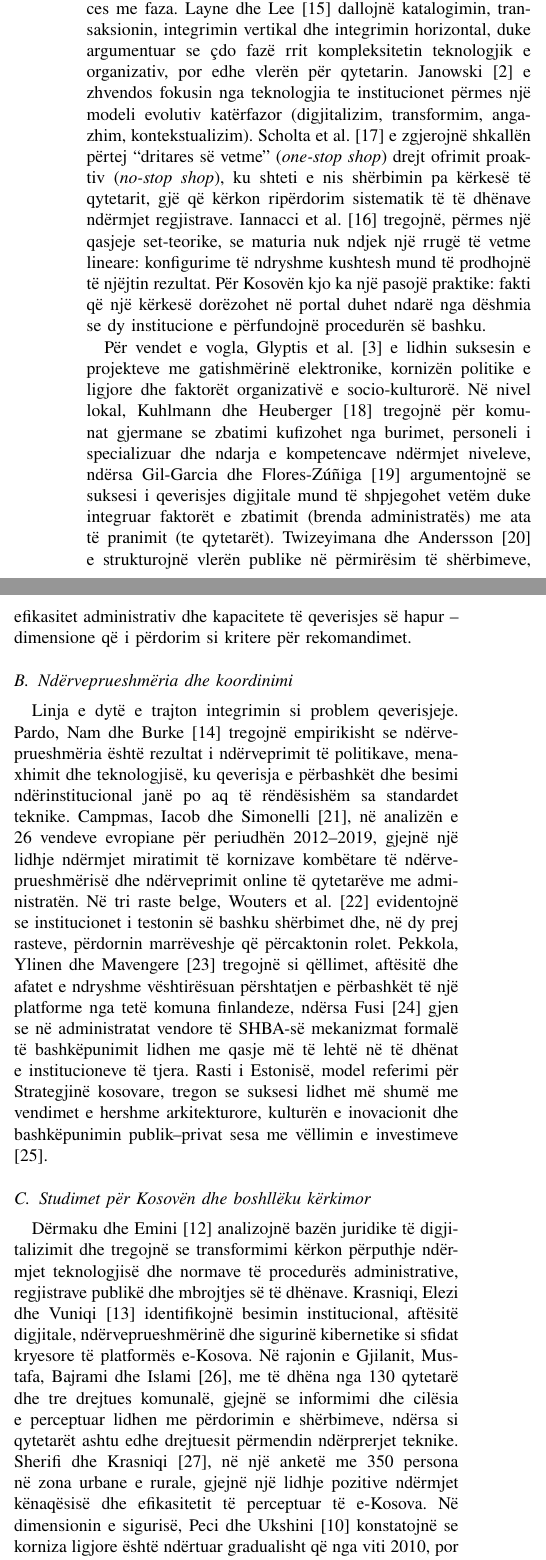
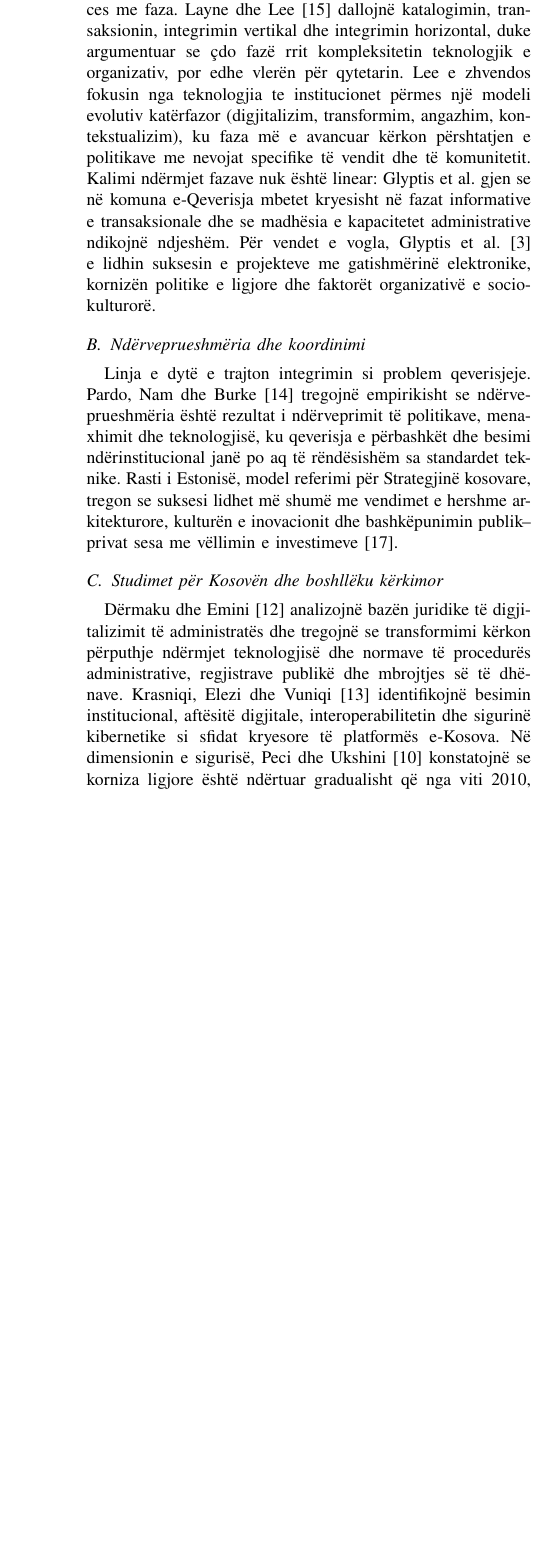
Before and after one commit to shefketbylykbashi/e-Qeverisja, a LaTeX paper (main2.tex): two parts of the columns of page 3 of 7 before the commit and part of one column of page 3 of 7 after it, the two joined at a grey line, cut so that both start at the same text, the shorter picture padded with empty space. Compiled offline with pdfLaTeX.

Commit message:
update the main2.txt

```diff
--- a/main2.tex
+++ b/main2.tex
@@ -301,68 +285,34 @@ Literatura e hershme e konceptualizon e-Qeverisjen si proces me faza. Layne
 dhe Lee \cite{layne2001} dallojnë katalogimin, transaksionin, integrimin
 vertikal dhe integrimin horizontal, duke argumentuar se çdo fazë rrit
 kompleksitetin teknologjik e organizativ, por edhe vlerën për qytetarin.
-Janowski \cite{janowski2015} e zhvendos fokusin nga teknologjia te
+Lee e zhvendos fokusin nga teknologjia te
 institucionet përmes një modeli evolutiv katërfazor (digjitalizim,
-transformim, angazhim, kontekstualizim). Scholta et al. \cite{scholta2019}
-e zgjerojnë shkallën përtej ``dritares së vetme'' (\textit{one-stop shop})
-drejt ofrimit proaktiv (\textit{no-stop shop}), ku shteti e nis shërbimin pa
-kërkesë të qytetarit, gjë që kërkon ripërdorim sistematik të të dhënave
-ndërmjet regjistrave. Iannacci et al. \cite{iannacci2025} tregojnë, përmes
-një qasjeje set-teorike, se maturia nuk ndjek një rrugë të vetme lineare:
-konfigurime të ndryshme kushtesh mund të prodhojnë të njëjtin rezultat. Për
-Kosovën kjo ka një pasojë praktike: fakti që një kërkesë dorëzohet në portal
-duhet ndarë nga dëshmia se dy institucione e përfundojnë procedurën së bashku.
-
-Për vendet e vogla, Glyptis et al. \cite{glyptis2020} e lidhin suksesin e
-projekteve me gatishmërinë elektronike, kornizën politike e ligjore dhe
-faktorët organizativë e socio-kulturorë. Në nivel lokal, Kuhlmann dhe
-Heuberger \cite{kuhlmann2023} tregojnë për komunat gjermane se zbatimi
-kufizohet nga burimet, personeli i specializuar dhe ndarja e kompetencave
-ndërmjet niveleve, ndërsa Gil-Garcia dhe Flores-Zúñiga \cite{gilgarcia2020}
-argumentojnë se suksesi i qeverisjes digjitale mund të shpjegohet vetëm duke
-integruar faktorët e zbatimit (brenda administratës) me ata të pranimit (te
-qytetarët). Twizeyimana dhe Andersson \cite{twizeyimana2019} e strukturojnë
-vlerën publike në përmirësim të shërbimeve, efikasitet administrativ dhe
-kapacitete të qeverisjes së hapur -- dimensione që i përdorim si kritere për
-rekomandimet.
+transformim, angazhim, kontekstualizim), ku faza më e avancuar kërkon
+përshtatjen e politikave me nevojat specifike të vendit dhe të komunitetit.
+Kalimi ndërmjet fazave nuk është linear: Glyptis et al. gjen se në
+komuna e-Qeverisja mbetet kryesisht në fazat informative e transaksionale
+dhe se madhësia e kapacitetet administrative ndikojnë ndjeshëm. Për vendet
+e vogla, Glyptis et al. \cite{glyptis2020} e lidhin suksesin e projekteve me
+gatishmërinë elektronike, kornizën politike e ligjore dhe faktorët
+organizativë e socio-kulturorë.
 
 \subsection{Ndërveprueshmëria dhe koordinimi}
 Linja e dytë e trajton integrimin si problem qeverisjeje. Pardo, Nam dhe
 Burke \cite{pardo2012} tregojnë empirikisht se ndërveprueshmëria është
 rezultat i ndërveprimit të politikave, menaxhimit dhe teknologjisë, ku
 qeverisja e përbashkët dhe besimi ndërinstitucional janë po aq të
-rëndësishëm sa standardet teknike. Campmas, Iacob dhe Simonelli
-\cite{campmas2022}, në analizën e 26 vendeve evropiane për periudhën
-2012--2019, gjejnë një lidhje ndërmjet miratimit të kornizave kombëtare të
-ndërveprueshmërisë dhe ndërveprimit online të qytetarëve me administratën.
-Në tri raste belge, Wouters et al. \cite{wouters2023} evidentojnë se
-institucionet i testonin së bashku shërbimet dhe, në dy prej rasteve,
-përdornin marrëveshje që përcaktonin rolet. Pekkola, Ylinen dhe Mavengere
-\cite{pekkola2022} tregojnë si qëllimet, aftësitë dhe afatet e ndryshme
-vështirësuan përshtatjen e përbashkët të një platforme nga tetë komuna
-finlandeze, ndërsa Fusi \cite{fusi2021} gjen se në administratat vendore të
-SHBA-së mekanizmat formalë të bashkëpunimit lidhen me qasje më të lehtë në
-të dhënat e institucioneve të tjera. Rasti i Estonisë, model referimi për
+rëndësishëm sa standardet teknike. Rasti i Estonisë, model referimi për
 Strategjinë kosovare, tregon se suksesi lidhet më shumë me vendimet e hershme
 arkitekturore, kulturën e inovacionit dhe bashkëpunimin publik--privat sesa
 me vëllimin e investimeve \cite{kalvet2012}.
 
 \subsection{Studimet për Kosovën dhe boshllëku kërkimor}
 Dërmaku dhe Emini \cite{dermaku2024} analizojnë bazën juridike të
-digjitalizimit dhe tregojnë se transformimi kërkon përputhje ndërmjet
-teknologjisë dhe normave të procedurës administrative, regjistrave publikë
-dhe mbrojtjes së të dhënave. Krasniqi, Elezi dhe Vuniqi \cite{krasniqi2026}
-identifikojnë besimin institucional, aftësitë digjitale, ndërveprueshmërinë
-dhe sigurinë kibernetike si sfidat kryesore të platformës e-Kosova. Në
-rajonin e Gjilanit, Mustafa, Bajrami dhe Islami \cite{mustafa2022}, me të
-dhëna nga 130 qytetarë dhe tre drejtues komunalë, gjejnë se informimi dhe
-cilësia e perceptuar lidhen me përdorimin e shërbimeve, ndërsa si qytetarët
-ashtu edhe drejtuesit përmendin ndërprerjet teknike. Sherifi dhe Krasniqi
-\cite{sherifi2026}, në një anketë me 350 persona në zona urbane e rurale,
-gjejnë një lidhje pozitive ndërmjet kënaqësisë dhe efikasitetit të perceptuar
-të e-Kosova. Në dimensionin e sigurisë, Peci dhe Ukshini \cite{kipred2022}
-konstatojnë se korniza ligjore është ndërtuar gradualisht që nga viti 2010,
-por se bashkëpunimi me akademinë është i herëpashershëm dhe ai me qytetarët
-pothuajse mungon.
-
-Në sintezë, literatura ndërkombëtare ofron instrumente të fuqishme për
+digjitalizimit të administratës dhe tregojnë se transformimi kërkon
+përputhje ndërmjet teknologjisë dhe normave të procedurës administrative,
+regjistrave publikë dhe mbrojtjes së të dhënave. Krasniqi, Elezi dhe Vuniqi
+\cite{krasniqi2026} identifikojnë besimin institucional, aftësitë digjitale,
+interoperabilitetin dhe sigurinë kibernetike si sfidat kryesore të
+platformës e-Kosova. Në dimensionin e sigurisë, Peci dhe Ukshini
+\cite{kipred2022} konstatojnë se korniza ligjore është ndërtuar gradualisht
+që nga viti 2010, por se bashkëpunimi me akademinë është i herëpashershëm
@@ -375,3 +325,4 @@ Ky punim synon ta adresojë pikërisht këtë boshllëk.
+boshllëk.
 % ---------------------------------------------------------------------
 % 7. METODAT E HULUMTIMIT
 % ---------------------------------------------------------------------
```
Also changed, not shown: main2.tex (54 more changed lines).
